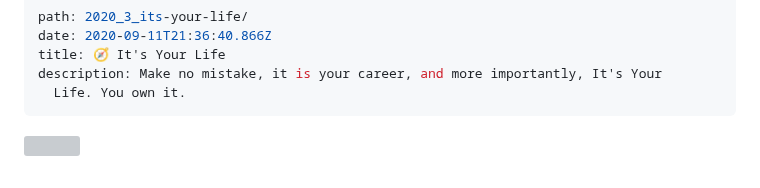
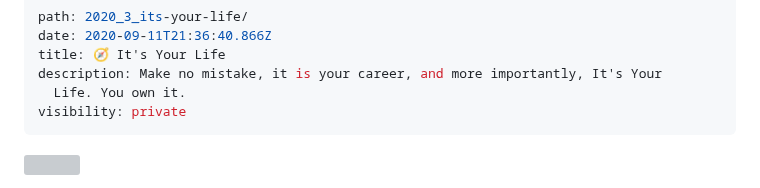
Before and after one commit to olena-ageyeva/my-blog, a Markdown page: content/blog/its-your-life.md, the part around the change. GitHub-like rendering; grey boxes are pictures that could not be loaded.

Commit message:
Update Blog “its-your-life”

```diff
--- a/content/blog/its-your-life.md
+++ b/content/blog/its-your-life.md
@@ -4,6 +4,7 @@ date: 2020-09-11T21:36:40.866Z
 title: 🧭 It's Your Life
 description: Make no mistake, it is your career, and more importantly, It's Your
   Life. You own it.
+visibility: private
 ---
 ![](../assets/happy.jpg)
 
```
